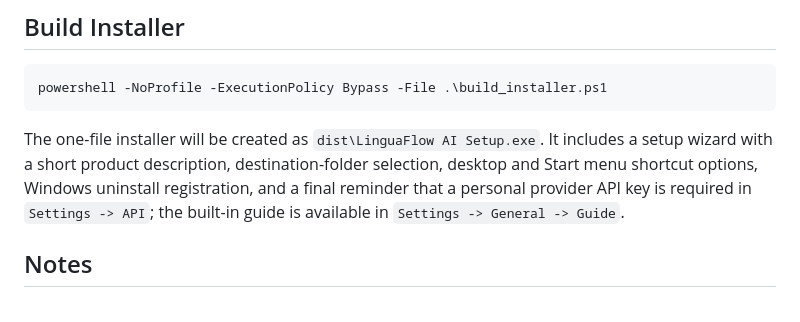
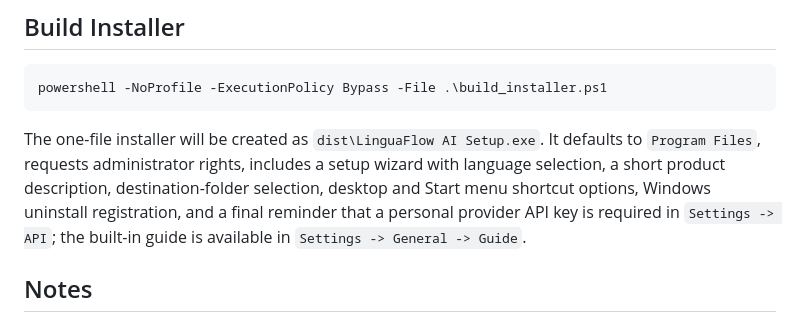
Before and after one commit to 0sterman/AI-LinguaFlow, a Markdown page: README.md, the part around the change. Rendered like a GitHub page.

Commit message:
Polish installer branding and Program Files default

````diff
--- a/README.md
+++ b/README.md
@@ -64,7 +64,7 @@ The executable will be created under `dist\LinguaFlow AI\LinguaFlow AI.exe`.
 powershell -NoProfile -ExecutionPolicy Bypass -File .\build_installer.ps1
 ```
 
-The one-file installer will be created as `dist\LinguaFlow AI Setup.exe`. It includes a setup wizard with a short product description, destination-folder selection, desktop and Start menu shortcut options, Windows uninstall registration, and a final reminder that a personal provider API key is required in `Settings -> API`; the built-in guide is available in `Settings -> General -> Guide`.
+The one-file installer will be created as `dist\LinguaFlow AI Setup.exe`. It defaults to `Program Files`, requests administrator rights, includes a setup wizard with language selection, a short product description, destination-folder selection, desktop and Start menu shortcut options, Windows uninstall registration, and a final reminder that a personal provider API key is required in `Settings -> API`; the built-in guide is available in `Settings -> General -> Guide`.
 
 ## Notes
 
````
Also changed, not shown: assets/installer_logo.png (added), 2 other files.
